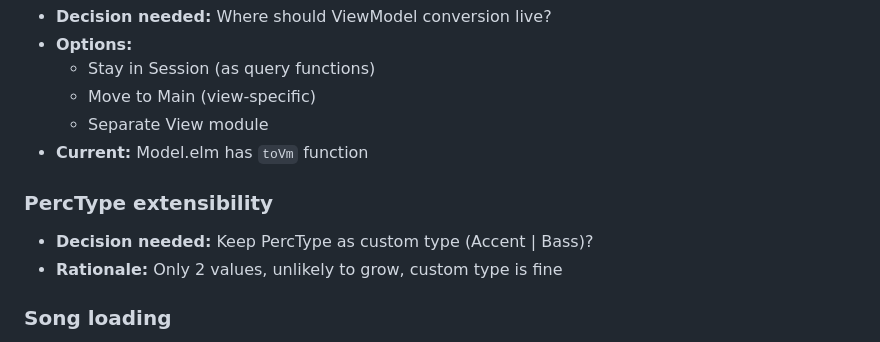
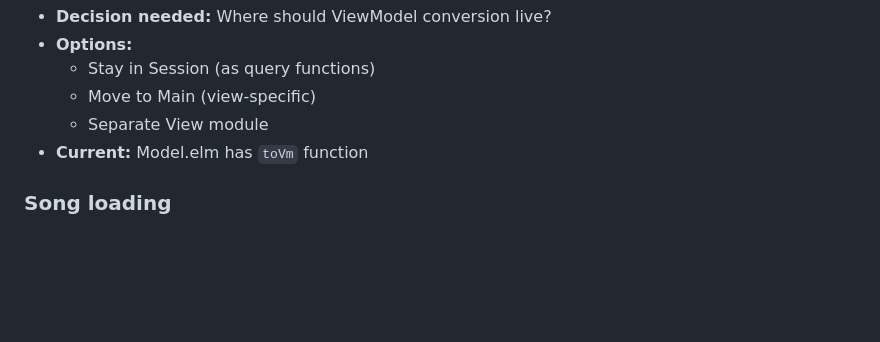
Before and after one commit to jigargosar/song-maker, a Markdown page: ArchitectureDesign.md, the part around the change. Rendered like a GitHub page; blank space fills up the shorter version.

Commit message:
refactor: remove unnecessary decision section on PercType extensibility from Architecture Design document

```diff
--- a/ArchitectureDesign.md
+++ b/ArchitectureDesign.md
@@ -537,10 +537,6 @@ subscriptions : Model -> Sub Msg
   - Separate View module
 - **Current:** Model.elm has `toVm` function
 
-###  PercType extensibility
-- **Decision needed:** Keep PercType as custom type (Accent | Bass)?
-- **Rationale:** Only 2 values, unlikely to grow, custom type is fine
-
 ###  Song loading
 - **Decision needed:** What should Songs module return?
 - **Options:**
```
